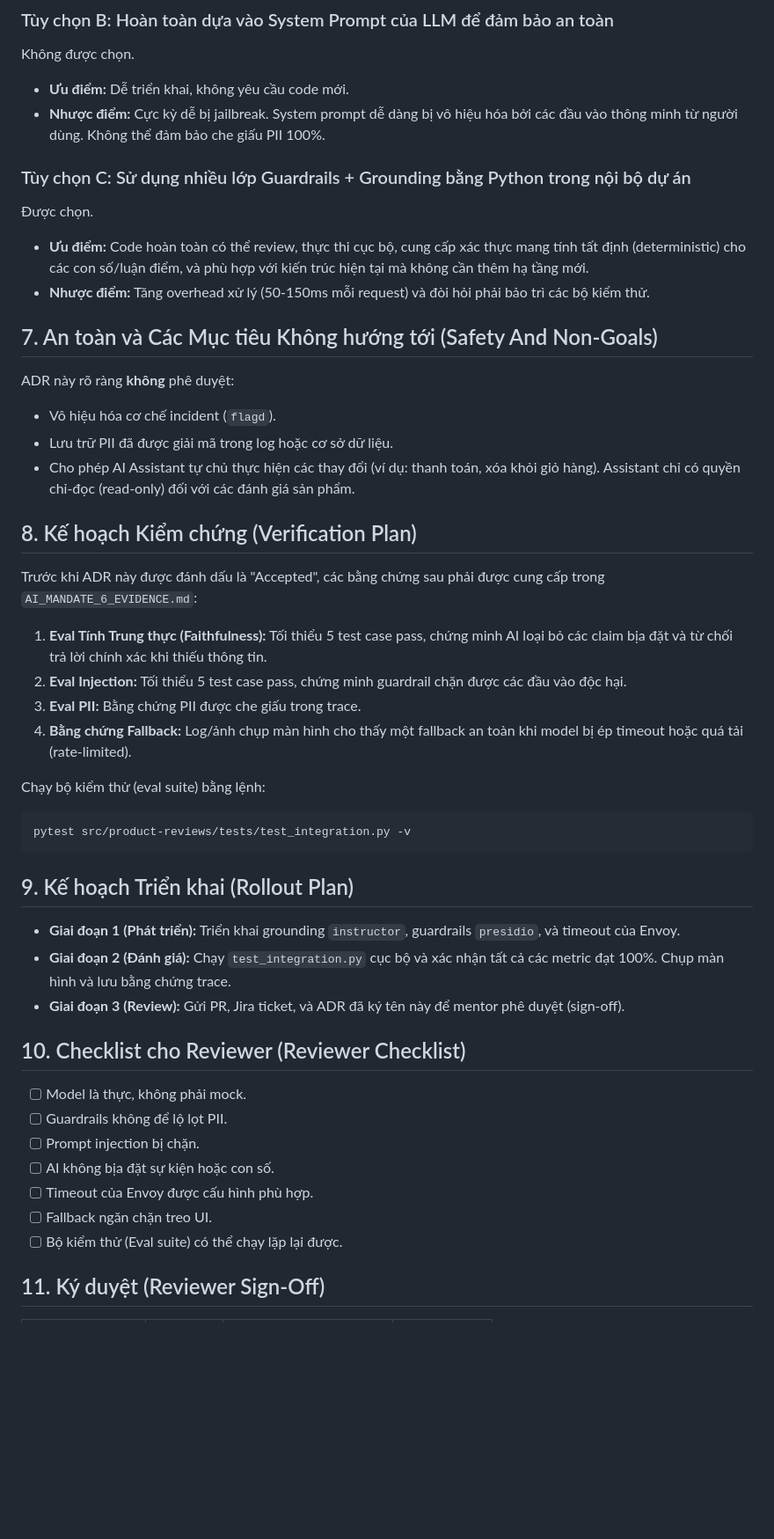
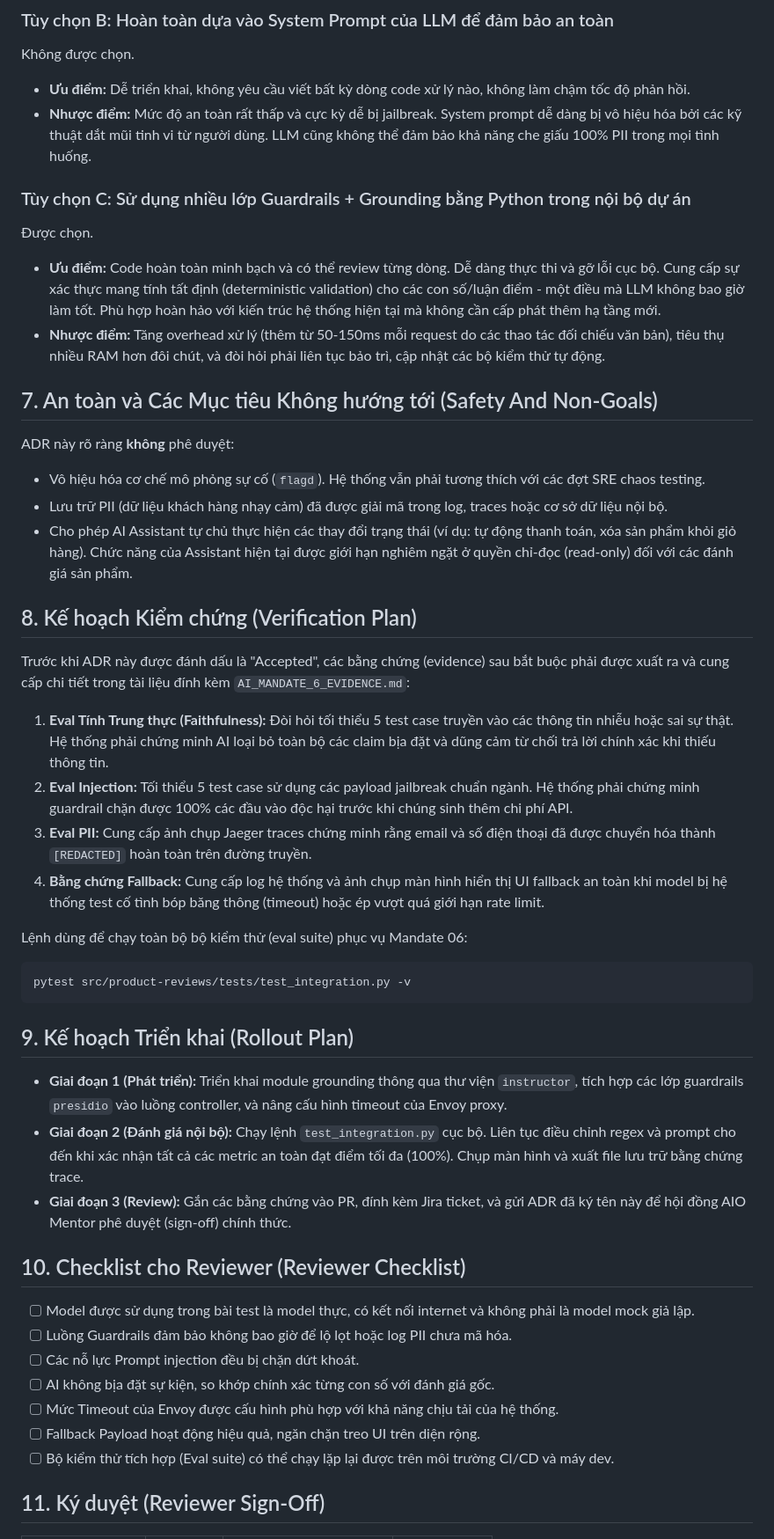
Before and after one commit to tf2-team/tf2-corp-platform, a Markdown page: docs/ai-engineering/ADR-AIE-06-ai-trust-safety.md, the part around one of its changes. Shown at 88% size. Drawn GitHub-style; blank space fills up the shorter version.

````diff
--- a/docs/ai-engineering/ADR-AIE-06-ai-trust-safety.md
+++ b/docs/ai-engineering/ADR-AIE-06-ai-trust-safety.md
@@ -119,49 +127,49 @@ Không được chọn cho giai đoạn này.
 
 ### Tùy chọn B: Hoàn toàn dựa vào System Prompt của LLM để đảm bảo an toàn
 Không được chọn.
-- **Ưu điểm:** Dễ triển khai, không yêu cầu code mới.
-- **Nhược điểm:** Cực kỳ dễ bị jailbreak. System prompt dễ dàng bị vô hiệu hóa bởi các đầu vào thông minh từ người dùng. Không thể đảm bảo che giấu PII 100%.
+- **Ưu điểm:** Dễ triển khai, không yêu cầu viết bất kỳ dòng code xử lý nào, không làm chậm tốc độ phản hồi.
+- **Nhược điểm:** Mức độ an toàn rất thấp và cực kỳ dễ bị jailbreak. System prompt dễ dàng bị vô hiệu hóa bởi các kỹ thuật dắt mũi tinh vi từ người dùng. LLM cũng không thể đảm bảo khả năng che giấu 100% PII trong mọi tình huống.
 
 ### Tùy chọn C: Sử dụng nhiều lớp Guardrails + Grounding bằng Python trong nội bộ dự án
 Được chọn.
-- **Ưu điểm:** Code hoàn toàn có thể review, thực thi cục bộ, cung cấp xác thực mang tính tất định (deterministic) cho các con số/luận điểm, và phù hợp với kiến trúc hiện tại mà không cần thêm hạ tầng mới.
-- **Nhược điểm:** Tăng overhead xử lý (50-150ms mỗi request) và đòi hỏi phải bảo trì các bộ kiểm thử.
+- **Ưu điểm:** Code hoàn toàn minh bạch và có thể review từng dòng. Dễ dàng thực thi và gỡ lỗi cục bộ. Cung cấp sự xác thực mang tính tất định (deterministic validation) cho các con số/luận điểm - một điều mà LLM không bao giờ làm tốt. Phù hợp hoàn hảo với kiến trúc hệ thống hiện tại mà không cần cấp phát thêm hạ tầng mới.
+- **Nhược điểm:** Tăng overhead xử lý (thêm từ 50-150ms mỗi request do các thao tác đối chiếu văn bản), tiêu thụ nhiều RAM hơn đôi chút, và đòi hỏi phải liên tục bảo trì, cập nhật các bộ kiểm thử tự động.
 
 ## 7. An toàn và Các Mục tiêu Không hướng tới (Safety And Non-Goals)
 
 ADR này rõ ràng **không** phê duyệt:
-- Vô hiệu hóa cơ chế incident (`flagd`).
-- Lưu trữ PII đã được giải mã trong log hoặc cơ sở dữ liệu.
-- Cho phép AI Assistant tự chủ thực hiện các thay đổi (ví dụ: thanh toán, xóa khỏi giỏ hàng). Assistant chỉ có quyền chỉ-đọc (read-only) đối với các đánh giá sản phẩm.
+- Vô hiệu hóa cơ chế mô phỏng sự cố (`flagd`). Hệ thống vẫn phải tương thích với các đợt SRE chaos testing.
+- Lưu trữ PII (dữ liệu khách hàng nhạy cảm) đã được giải mã trong log, traces hoặc cơ sở dữ liệu nội bộ.
+- Cho phép AI Assistant tự chủ thực hiện các thay đổi trạng thái (ví dụ: tự động thanh toán, xóa sản phẩm khỏi giỏ hàng). Chức năng của Assistant hiện tại được giới hạn nghiêm ngặt ở quyền chỉ-đọc (read-only) đối với các đánh giá sản phẩm.
 
 ## 8. Kế hoạch Kiểm chứng (Verification Plan)
 
-Trước khi ADR này được đánh dấu là "Accepted", các bằng chứng sau phải được cung cấp trong `AI_MANDATE_6_EVIDENCE.md`:
-1. **Eval Tính Trung thực (Faithfulness):** Tối thiểu 5 test case pass, chứng minh AI loại bỏ các claim bịa đặt và từ chối trả lời chính xác khi thiếu thông tin.
-2. **Eval Injection:** Tối thiểu 5 test case pass, chứng minh guardrail chặn được các đầu vào độc hại.
-3. **Eval PII:** Bằng chứng PII được che giấu trong trace.
-4. **Bằng chứng Fallback:** Log/ảnh chụp màn hình cho thấy một fallback an toàn khi model bị ép timeout hoặc quá tải (rate-limited).
+Trước khi ADR này được đánh dấu là "Accepted", các bằng chứng (evidence) sau bắt buộc phải được xuất ra và cung cấp chi tiết trong tài liệu đính kèm `AI_MANDATE_6_EVIDENCE.md`:
+1. **Eval Tính Trung thực (Faithfulness):** Đòi hỏi tối thiểu 5 test case truyền vào các thông tin nhiễu hoặc sai sự thật. Hệ thống phải chứng minh AI loại bỏ toàn bộ các claim bịa đặt và dũng cảm từ chối trả lời chính xác khi thiếu thông tin.
+2. **Eval Injection:** Tối thiểu 5 test case sử dụng các payload jailbreak chuẩn ngành. Hệ thống phải chứng minh guardrail chặn được 100% các đầu vào độc hại trước khi chúng sinh thêm chi phí API.
+3. **Eval PII:** Cung cấp ảnh chụp Jaeger traces chứng minh rằng email và số điện thoại đã được chuyển hóa thành `[REDACTED]` hoàn toàn trên đường truyền.
+4. **Bằng chứng Fallback:** Cung cấp log hệ thống và ảnh chụp màn hình hiển thị UI fallback an toàn khi model bị hệ thống test cố tình bóp băng thông (timeout) hoặc ép vượt quá giới hạn rate limit.
 
-Chạy bộ kiểm thử (eval suite) bằng lệnh:
+Lệnh dùng để chạy toàn bộ bộ kiểm thử (eval suite) phục vụ Mandate 06:
 ```bash
 pytest src/product-reviews/tests/test_integration.py -v
 ```
 
 ## 9. Kế hoạch Triển khai (Rollout Plan)
 
-- **Giai đoạn 1 (Phát triển):** Triển khai grounding `instructor`, guardrails `presidio`, và timeout của Envoy.
-- **Giai đoạn 2 (Đánh giá):** Chạy `test_integration.py` cục bộ và xác nhận tất cả các metric đạt 100%. Chụp màn hình và lưu bằng chứng trace.
-- **Giai đoạn 3 (Review):** Gửi PR, Jira ticket, và ADR đã ký tên này để mentor phê duyệt (sign-off).
+- **Giai đoạn 1 (Phát triển):** Triển khai module grounding thông qua thư viện `instructor`, tích hợp các lớp guardrails `presidio` vào luồng controller, và nâng cấu hình timeout của Envoy proxy.
+- **Giai đoạn 2 (Đánh giá nội bộ):** Chạy lệnh `test_integration.py` cục bộ. Liên tục điều chỉnh regex và prompt cho đến khi xác nhận tất cả các metric an toàn đạt điểm tối đa (100%). Chụp màn hình và xuất file lưu trữ bằng chứng trace.
+- **Giai đoạn 3 (Review):** Gắn các bằng chứng vào PR, đính kèm Jira ticket, và gửi ADR đã ký tên này để hội đồng AIO Mentor phê duyệt (sign-off) chính thức.
 
 ## 10. Checklist cho Reviewer (Reviewer Checklist)
 
-- [ ] Model là thực, không phải mock.
-- [ ] Guardrails không để lộ lọt PII.
-- [ ] Prompt injection bị chặn.
-- [ ] AI không bịa đặt sự kiện hoặc con số.
-- [ ] Timeout của Envoy được cấu hình phù hợp.
-- [ ] Fallback ngăn chặn treo UI.
-- [ ] Bộ kiểm thử (Eval suite) có thể chạy lặp lại được.
+- [ ] Model được sử dụng trong bài test là model thực, có kết nối internet và không phải là model mock giả lập.
+- [ ] Luồng Guardrails đảm bảo không bao giờ để lộ lọt hoặc log PII chưa mã hóa.
+- [ ] Các nỗ lực Prompt injection đều bị chặn dứt khoát.
+- [ ] AI không bịa đặt sự kiện, so khớp chính xác từng con số với đánh giá gốc.
+- [ ] Mức Timeout của Envoy được cấu hình phù hợp với khả năng chịu tải của hệ thống.
+- [ ] Fallback Payload hoạt động hiệu quả, ngăn chặn treo UI trên diện rộng.
+- [ ] Bộ kiểm thử tích hợp (Eval suite) có thể chạy lặp lại được trên môi trường CI/CD và máy dev.
 
 ## 11. Ký duyệt (Reviewer Sign-Off)
 
````
Also changed, not shown: other parts of docs/ai-engineering/ADR-AIE-06-ai-trust-safety.md (+32 -24 lines).
